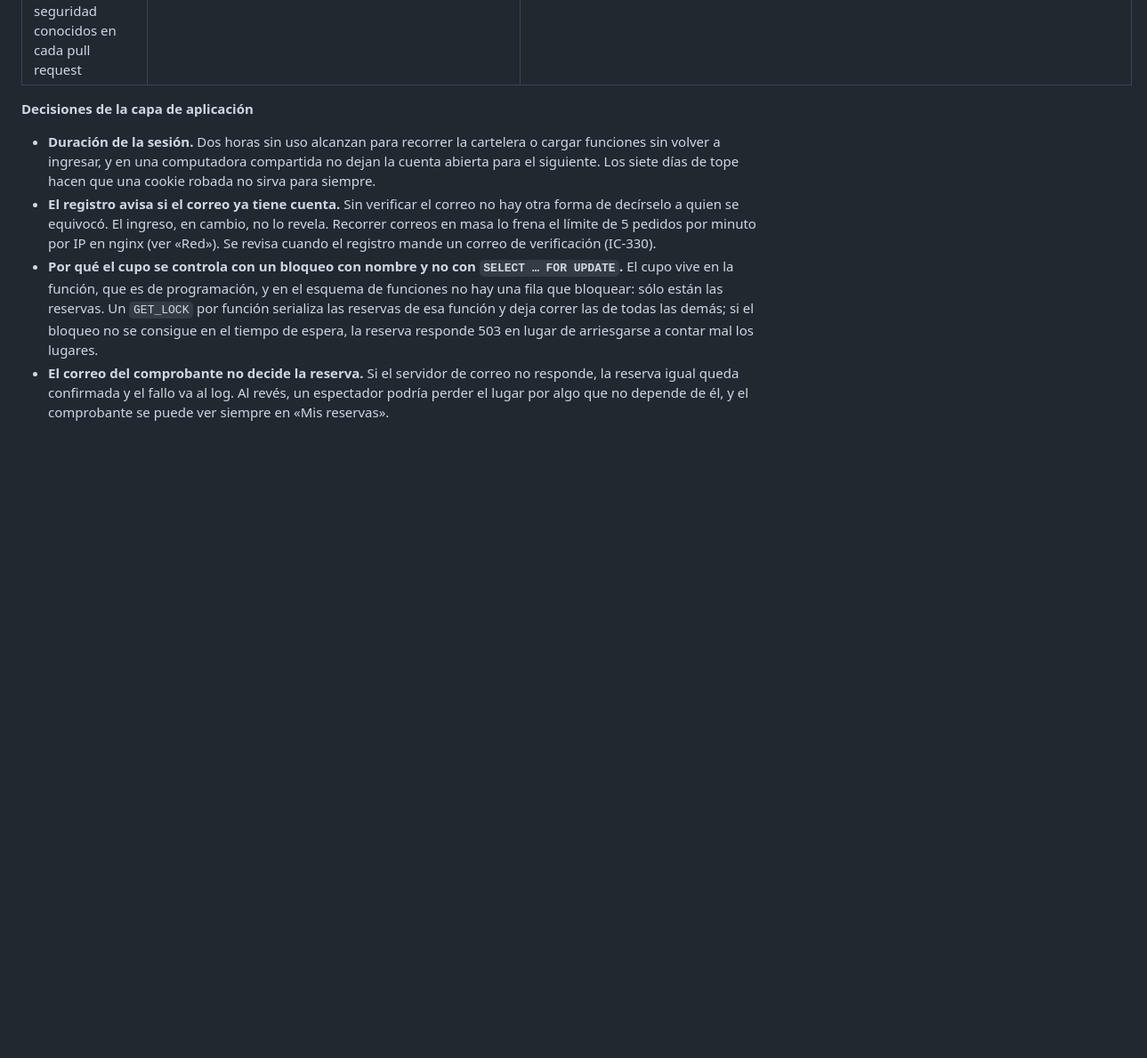
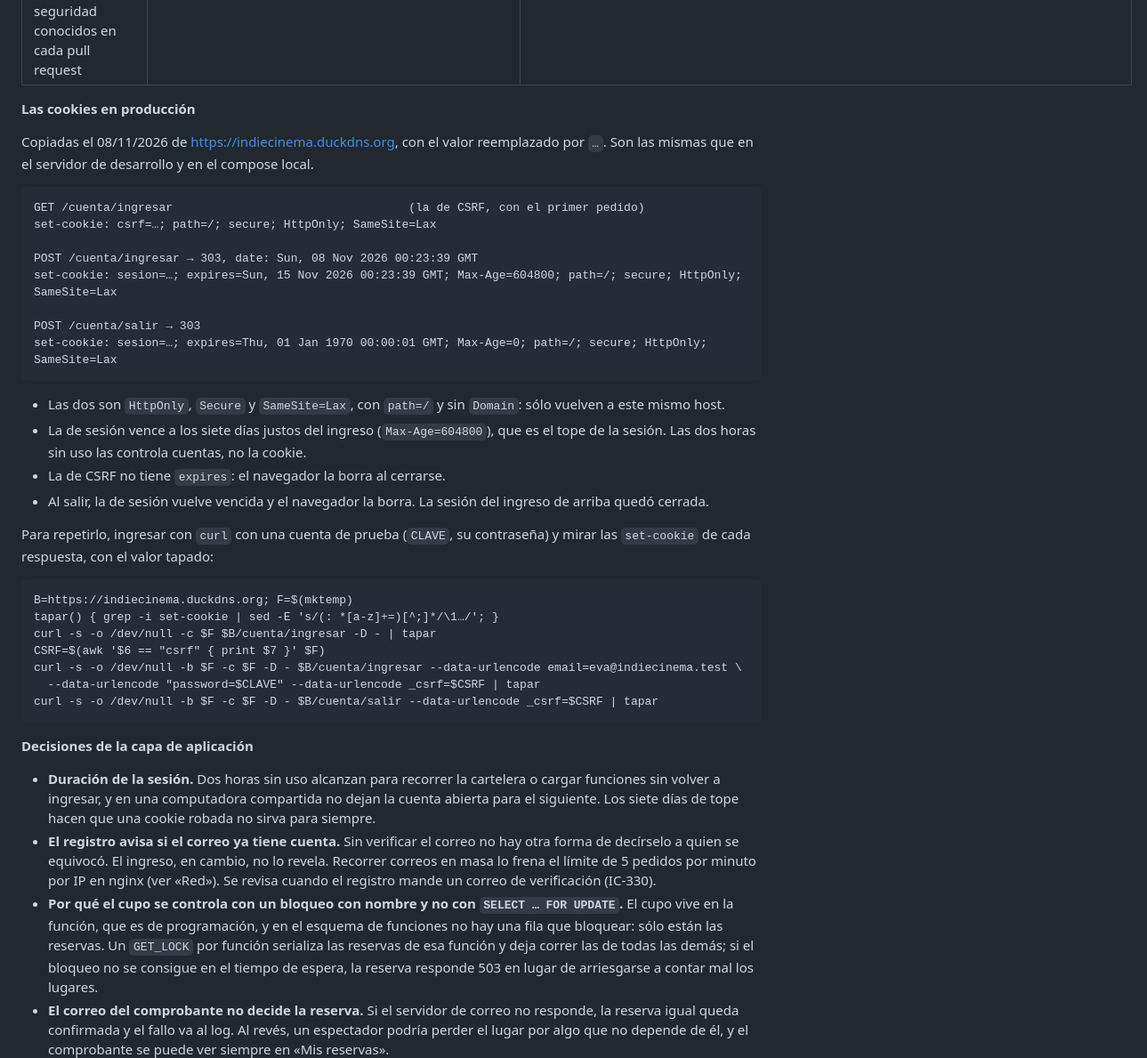
Before and after one commit to cerberus-paw/backend-indiecinema, a Markdown page: docs/seguridad.md, the part around one of its changes. Shown at 89% size. GitHub-like rendering; blank space fills up the shorter version.

Commit message:
docs: las cookies de sesión y de CSRF tal como las manda producción (IC-315)

````diff
--- a/docs/seguridad.md
+++ b/docs/seguridad.md
@@ -93,6 +93,43 @@ con `fetch` sin recargar la página. Lo que agregó esa entrega está en las fil
 | La API interna (`/interno/`) sólo atiende a los subsistemas que declara cada ruta, cada uno con su token; en la configuración está sólo el SHA-256 del token | `$router->interna()` en cada `rutas.php` y `[llamadores]` en cada `config.ini` | `UsuariosInternosTest::testSoloLasLlamaProgramacionConSuToken`, `FuncionesInternasTest::testSoloLaPideFuncionesConSuToken` |
 | En producción, un error responde 500 sin el detalle, que queda en el log. Con algún valor de ejemplo en `config.ini` el subsistema no arranca | `nucleo/src/Aplicacion.php` y `entorno = "produccion"` | `AplicacionTest::testUnErrorEnProduccionNoMuestraElDetalleYQuedaEnElLog` |
 | Las dependencias se revisan contra los avisos de seguridad conocidos en cada pull request | `composer audit` en `.github/workflows/ci.yml` | la CI |
+
+**Las cookies en producción**
+
+Copiadas el 08/11/2026 de https://indiecinema.duckdns.org, con el valor reemplazado por `…`. Son
+las mismas que en el servidor de desarrollo y en el compose local.
+
+```
+GET /cuenta/ingresar                                  (la de CSRF, con el primer pedido)
+set-cookie: csrf=…; path=/; secure; HttpOnly; SameSite=Lax
+
+POST /cuenta/ingresar → 303, date: Sun, 08 Nov 2026 00:23:39 GMT
+set-cookie: sesion=…; expires=Sun, 15 Nov 2026 00:23:39 GMT; Max-Age=604800; path=/; secure; HttpOnly; SameSite=Lax
+
+POST /cuenta/salir → 303
+set-cookie: sesion=…; expires=Thu, 01 Jan 1970 00:00:01 GMT; Max-Age=0; path=/; secure; HttpOnly; SameSite=Lax
+```
+
+- Las dos son `HttpOnly`, `Secure` y `SameSite=Lax`, con `path=/` y sin `Domain`: sólo vuelven a
+  este mismo host.
+- La de sesión vence a los siete días justos del ingreso (`Max-Age=604800`), que es el tope de la
+  sesión. Las dos horas sin uso las controla cuentas, no la cookie.
+- La de CSRF no tiene `expires`: el navegador la borra al cerrarse.
+- Al salir, la de sesión vuelve vencida y el navegador la borra. La sesión del ingreso de arriba
+  quedó cerrada.
+
+Para repetirlo, ingresar con `curl` con una cuenta de prueba (`CLAVE`, su contraseña) y mirar las
+`set-cookie` de cada respuesta, con el valor tapado:
+
+```
+B=https://indiecinema.duckdns.org; F=$(mktemp)
+tapar() { grep -i set-cookie | sed -E 's/(: *[a-z]+=)[^;]*/\1…/'; }
+curl -s -o /dev/null -c $F $B/cuenta/ingresar -D - | tapar
+CSRF=$(awk '$6 == "csrf" { print $7 }' $F)
+curl -s -o /dev/null -b $F -c $F -D - $B/cuenta/ingresar --data-urlencode email=eva@indiecinema.test \
+  --data-urlencode "password=$CLAVE" --data-urlencode _csrf=$CSRF | tapar
+curl -s -o /dev/null -b $F -c $F -D - $B/cuenta/salir --data-urlencode _csrf=$CSRF | tapar
+```
 
 **Decisiones de la capa de aplicación**
 
````
Also changed, not shown: other parts of docs/seguridad.md (+2 -2 lines).
